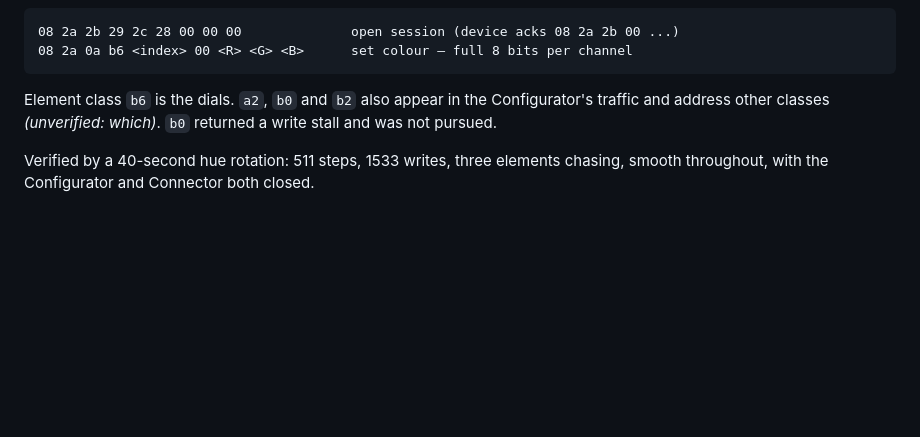
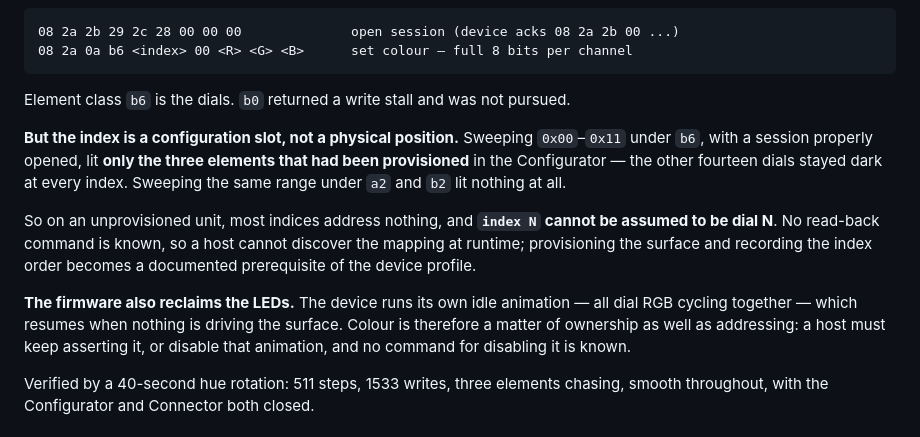
Before and after one commit to pob31/go.dot, a Markdown page: docs/godot-asparion-d700-protocol-0.1.md, the part around the change. GitHub-like rendering; blank space fills up the shorter version.

Commit message:
Colour indices are configuration slots, not positions
Sweeping the colour index space under class b6, with a session properly
opened, lit only the three elements that had been provisioned in the
Configurator. The other fourteen dials stayed dark at every index, and the
same range under a2 and b2 lit nothing.

So on an unprovisioned unit most indices address nothing, and index N cannot
be assumed to be dial N. No read-back command is known, so a host cannot
discover the mapping at runtime -- provisioning the surface and recording the
index order becomes a documented prerequisite of the device profile.

The firmware also reclaims the LEDs with its own idle animation, which resumes
when nothing is driving the surface. Colour is therefore ownership as well as
addressing: a host must keep asserting it, and no command to disable the
animation is known.

Co-Authored-By: Claude Opus 5 <noreply@anthropic.com>

````diff
--- a/docs/godot-asparion-d700-protocol-0.1.md
+++ b/docs/godot-asparion-d700-protocol-0.1.md
@@ -135,9 +135,24 @@ Writing report `0x04` drives **motor faders** (`04 <port> E<n> <lsb> <msb>`) and
 08 2a 0a b6 <index> 00 <R> <G> <B>      set colour — full 8 bits per channel
 ```
 
-Element class `b6` is the dials. `a2`, `b0` and `b2` also appear in the
-Configurator's traffic and address other classes *(unverified: which)*. `b0`
-returned a write stall and was not pursued.
+Element class `b6` is the dials. `b0` returned a write stall and was not pursued.
+
+**But the index is a configuration slot, not a physical position.** Sweeping
+`0x00`–`0x11` under `b6`, with a session properly opened, lit **only the three
+elements that had been provisioned** in the Configurator — the other fourteen
+dials stayed dark at every index. Sweeping the same range under `a2` and `b2`
+lit nothing at all.
+
+So on an unprovisioned unit, most indices address nothing, and **`index N`
+cannot be assumed to be dial N**. No read-back command is known, so a host
+cannot discover the mapping at runtime; provisioning the surface and recording
+the index order becomes a documented prerequisite of the device profile.
+
+**The firmware also reclaims the LEDs.** The device runs its own idle animation
+— all dial RGB cycling together — which resumes when nothing is driving the
+surface. Colour is therefore a matter of ownership as well as addressing: a
+host must keep asserting it, or disable that animation, and no command for
+disabling it is known.
 
 Verified by a 40-second hue rotation: 511 steps, 1533 writes, three elements
 chasing, smooth throughout, with the Configurator and Connector both closed.
````
